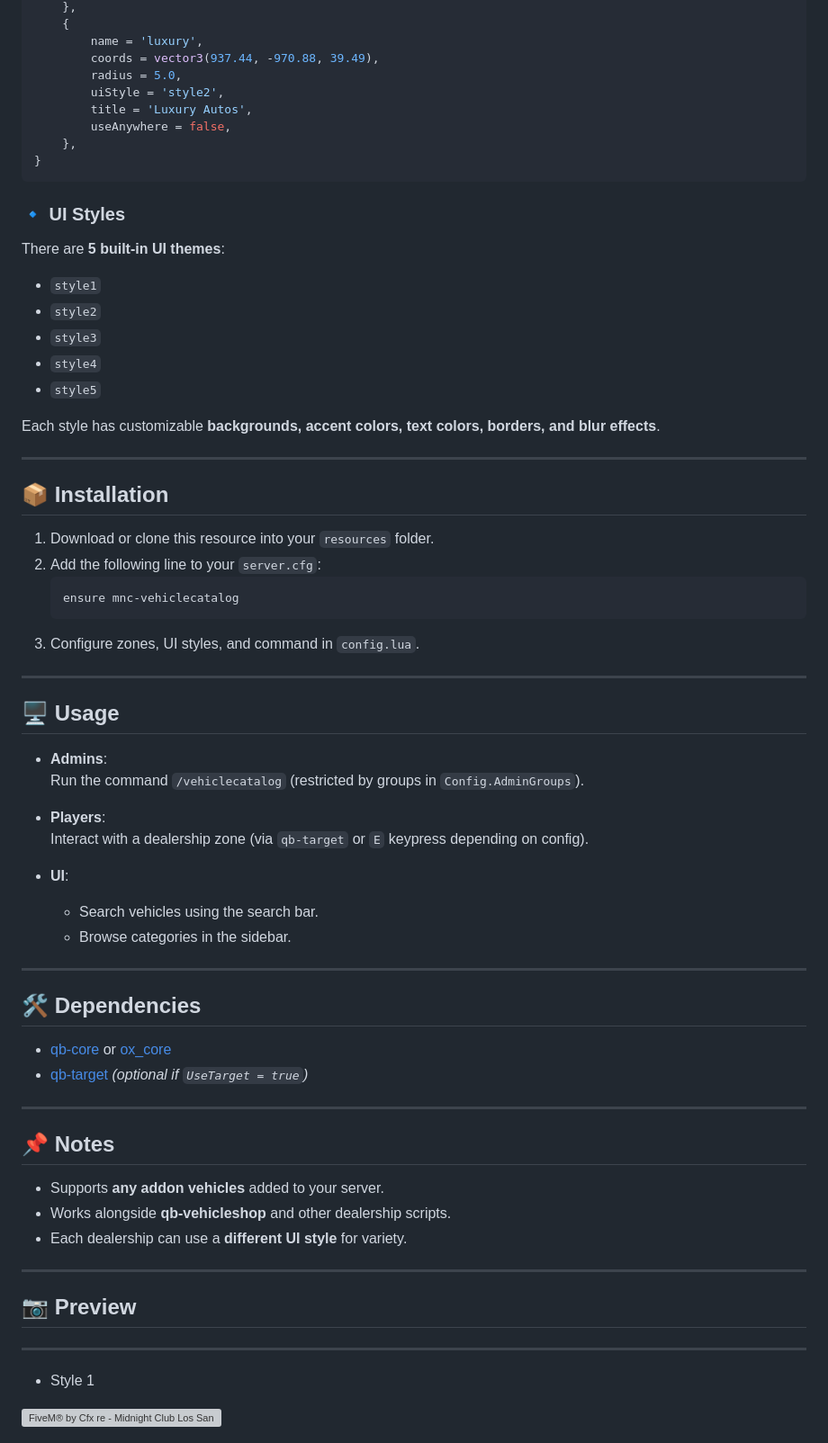
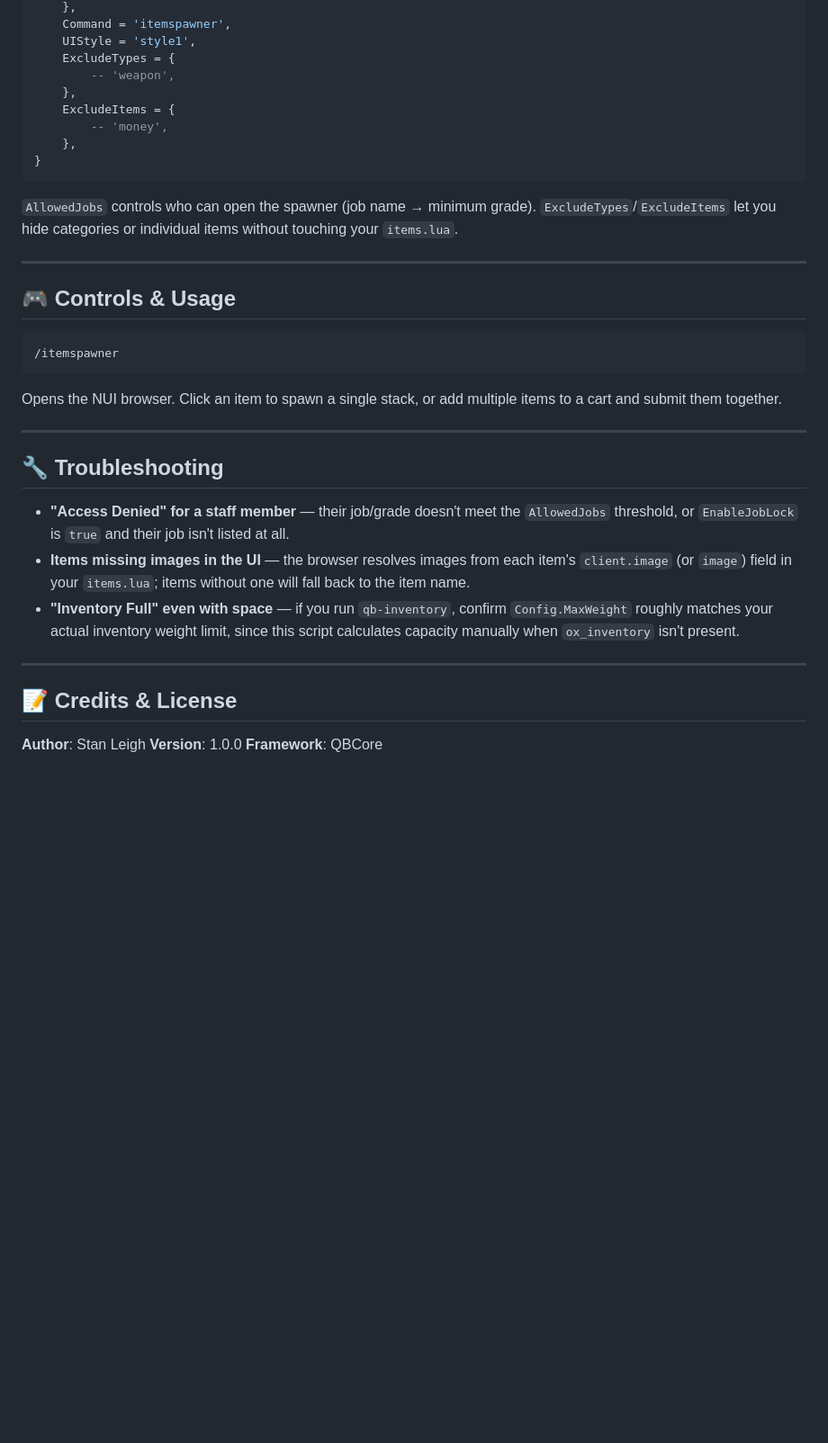
Before and after one commit to MnCLosSantos/mod-dump, a Markdown page: mnc-itemluaspawner/README.md, the part around one of its changes. Shown at 90% size. Drawn GitHub-style; blank space fills up the shorter version; grey boxes are pictures that could not be loaded.

````diff
--- a/mnc-itemluaspawner/README.md
+++ b/mnc-itemluaspawner/README.md
@@ -45,70 +73,39 @@ Zones = {
     },
-    {
-        name = 'luxury',
-        coords = vector3(937.44, -970.88, 39.49),
-        radius = 5.0,
-        uiStyle = 'style2',
-        title = 'Luxury Autos',
-        useAnywhere = false,
+    Command = 'itemspawner',
+    UIStyle = 'style1',
+    ExcludeTypes = {
+        -- 'weapon',
+    },
+    ExcludeItems = {
+        -- 'money',
     },
 }
 ```
 
-### 🔹 UI Styles
-There are **5 built-in UI themes**:
-- `style1`
-- `style2`
-- `style3`
-- `style4`
-- `style5`
-
-Each style has customizable **backgrounds, accent colors, text colors, borders, and blur effects**.
+`AllowedJobs` controls who can open the spawner (job name → minimum grade). `ExcludeTypes`/`ExcludeItems` let you hide categories or individual items without touching your `items.lua`.
 
 ---
 
-## 📦 Installation
+## 🎮 Controls & Usage
 
-1. Download or clone this resource into your `resources` folder.
-2. Add the following line to your `server.cfg`:
-   ```
-   ensure mnc-vehiclecatalog
-   ```
-3. Configure zones, UI styles, and command in `config.lua`.
+```
+/itemspawner
+```
+Opens the NUI browser. Click an item to spawn a single stack, or add multiple items to a cart and submit them together.
 
 ---
 
-## 🖥️ Usage
+## 🔧 Troubleshooting
 
-- **Admins**:
-  Run the command `/vehiclecatalog` (restricted by groups in `Config.AdminGroups`).
-
-- **Players**:
-  Interact with a dealership zone (via `qb-target` or `E` keypress depending on config).
-
-- **UI**:
-  - Search vehicles using the search bar.
-  - Browse categories in the sidebar.
+- **"Access Denied" for a staff member** — their job/grade doesn't meet the `AllowedJobs` threshold, or `EnableJobLock` is `true` and their job isn't listed at all.
+- **Items missing images in the UI** — the browser resolves images from each item's `client.image` (or `image`) field in your `items.lua`; items without one will fall back to the item name.
+- **"Inventory Full" even with space** — if you run `qb-inventory`, confirm `Config.MaxWeight` roughly matches your actual inventory weight limit, since this script calculates capacity manually when `ox_inventory` isn't present.
 
 ---
 
-## 🛠️ Dependencies
+## 📝 Credits & License
 
-- [qb-core](https://github.com/qbcore-framework/qb-core) or [ox_core](https://overextended.dev/)
-- [qb-target](https://github.com/qbcore-framework/qb-target) *(optional if `UseTarget = true`)*
+**Author**: Stan Leigh
+**Version**: 1.0.0
+**Framework**: QBCore
 
----
-
-## 📌 Notes
-
-- Supports **any addon vehicles** added to your server.
-- Works alongside **qb-vehicleshop** and other dealership scripts.
-- Each dealership can use a **different UI style** for variety.
-
----
-
-## 📷 Preview
----
-
-- Style 1
-<img width="1920" height="1080" alt="FiveM® by Cfx re - Midnight Club Los Santo's 21_08_2025 03_52_26" src="https://github.com/user-attachments/assets/3ff2df74-8102-4614-b8b8-c23634641ee9" />
-
````
Also changed, not shown: other parts of mnc-itemluaspawner/README.md (+57 -70 lines).
